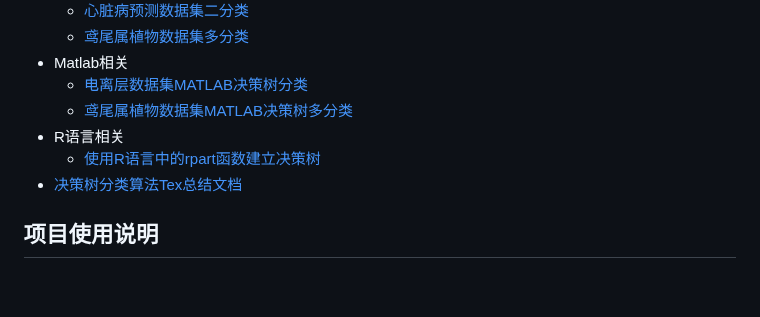
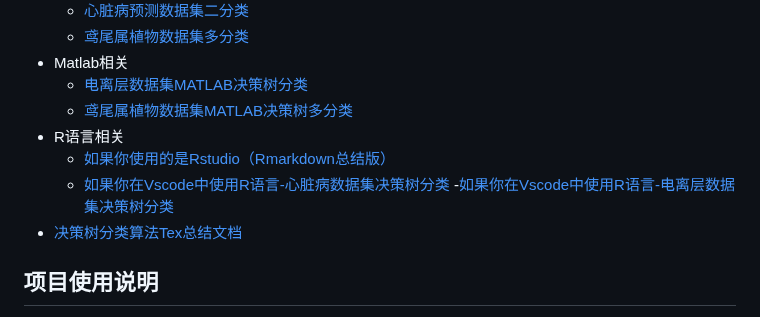
Before and after one commit to cwxndl/Machine-Learning-By-Python-R-Matlab, a Markdown page: README.md, the part around the change. Drawn GitHub-style; blank space fills up the shorter version.

```diff
--- a/README.md
+++ b/README.md
@@ -31,7 +31,9 @@
   - [电离层数据集MATLAB决策树分类](https://github.com/cwxndl/Machine-Learning-By-Python-R-Matlab/blob/main/DecisionTreeClassify/Matlab/demo1.m)
   - [鸢尾属植物数据集MATLAB决策树多分类](https://github.com/cwxndl/Machine-Learning-By-Python-R-Matlab/blob/main/DecisionTreeClassify/Matlab/demo2.m)
 - R语言相关
-  - [使用R语言中的rpart函数建立决策树](https://github.com/cwxndl/Machine-Learning-By-Python-R-Matlab/blob/main/DecisionTreeClassify/R/demo1.Rmd)
+  - [如果你使用的是Rstudio（Rmarkdown总结版）](https://github.com/cwxndl/Machine-Learning-By-Python-R-Matlab/blob/main/DecisionTreeClassify/R/demo1.Rmd)
+  - [如果你在Vscode中使用R语言-心脏病数据集决策树分类](https://github.com/cwxndl/Machine-Learning-By-Python-R-Matlab/blob/main/DecisionTreeClassify/R/heart.R)
+  -[如果你在Vscode中使用R语言-电离层数据集决策树分类](https://github.com/cwxndl/Machine-Learning-By-Python-R-Matlab/blob/main/DecisionTreeClassify/R/ionosphere.R)
 - [决策树分类算法Tex总结文档](https://github.com/cwxndl/Machine-Learning-By-Python-R-Matlab/blob/main/DecisionTreeClassify/Python/tex%E6%96%87%E4%BB%B6/%E5%86%B3%E7%AD%96%E6%A0%91%E7%AE%97%E6%B3%95%E6%80%BB%E7%BB%93.pdf)
 ## 项目使用说明
 本仓库中的每一个子文件夹就是一个机器学习算法，子文件夹中又包括三个子文件夹：Python、matlab、R，分别代表该机器学习算法基于上面三种编程语言的实现，其中
```
